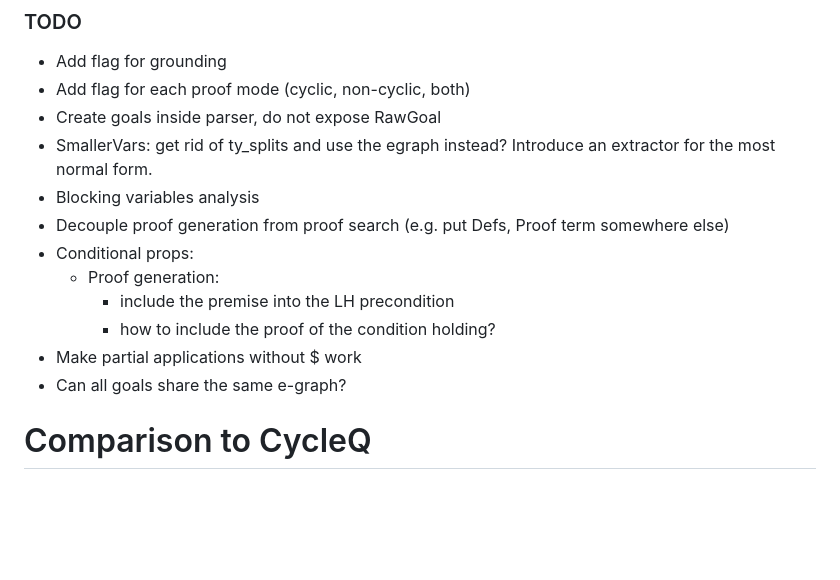
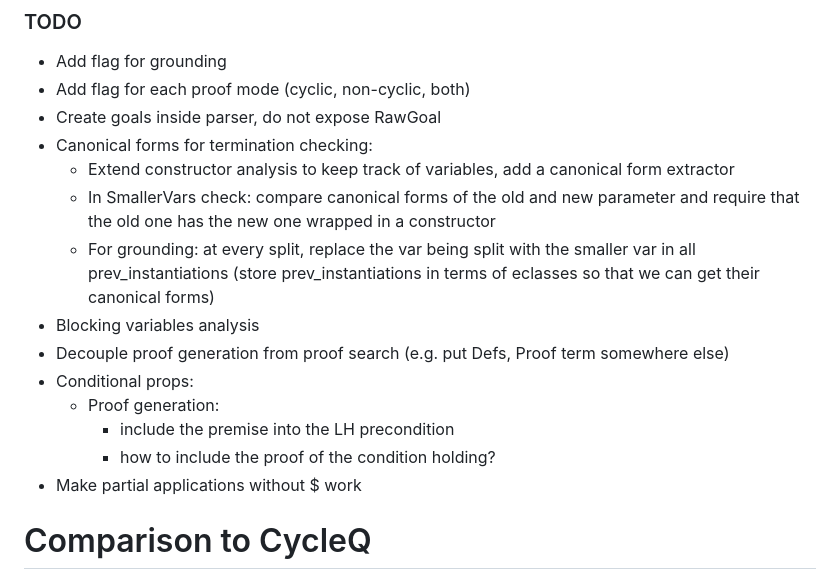
Before and after one commit to nadia-polikarpova/cyclegg, a Markdown page: README.md, the part around the change. GitHub-like rendering; blank space fills up the shorter version.

Commit message:
Update TODO list

```diff
--- a/README.md
+++ b/README.md
@@ -12,7 +12,11 @@ cargo run -- examples/add.ceg
 - Add flag for grounding
 - Add flag for each proof mode (cyclic, non-cyclic, both)
 - Create goals inside parser, do not expose RawGoal
-- SmallerVars: get rid of ty_splits and use the egraph instead? Introduce an extractor for the most normal form.
+- Canonical forms for termination checking:
+    - Extend constructor analysis to keep track of variables, add a canonical form extractor
+    - In SmallerVars check: compare canonical forms of the old and new parameter and require that the old one has the new one wrapped in a constructor
+    - For grounding: at every split, replace the var being split with the smaller var in all prev_instantiations
+        (store prev_instantiations in terms of eclasses so that we can get their canonical forms)
 - Blocking variables analysis
 - Decouple proof generation from proof search (e.g. put Defs, Proof term somewhere else)
 - Conditional props:
@@ -20,7 +24,6 @@ cargo run -- examples/add.ceg
         - include the premise into the LH precondition
         - how to include the proof of the condition holding?
 - Make partial applications without $ work
-- Can all goals share the same e-graph?
 
 # Comparison to CycleQ
 
```
